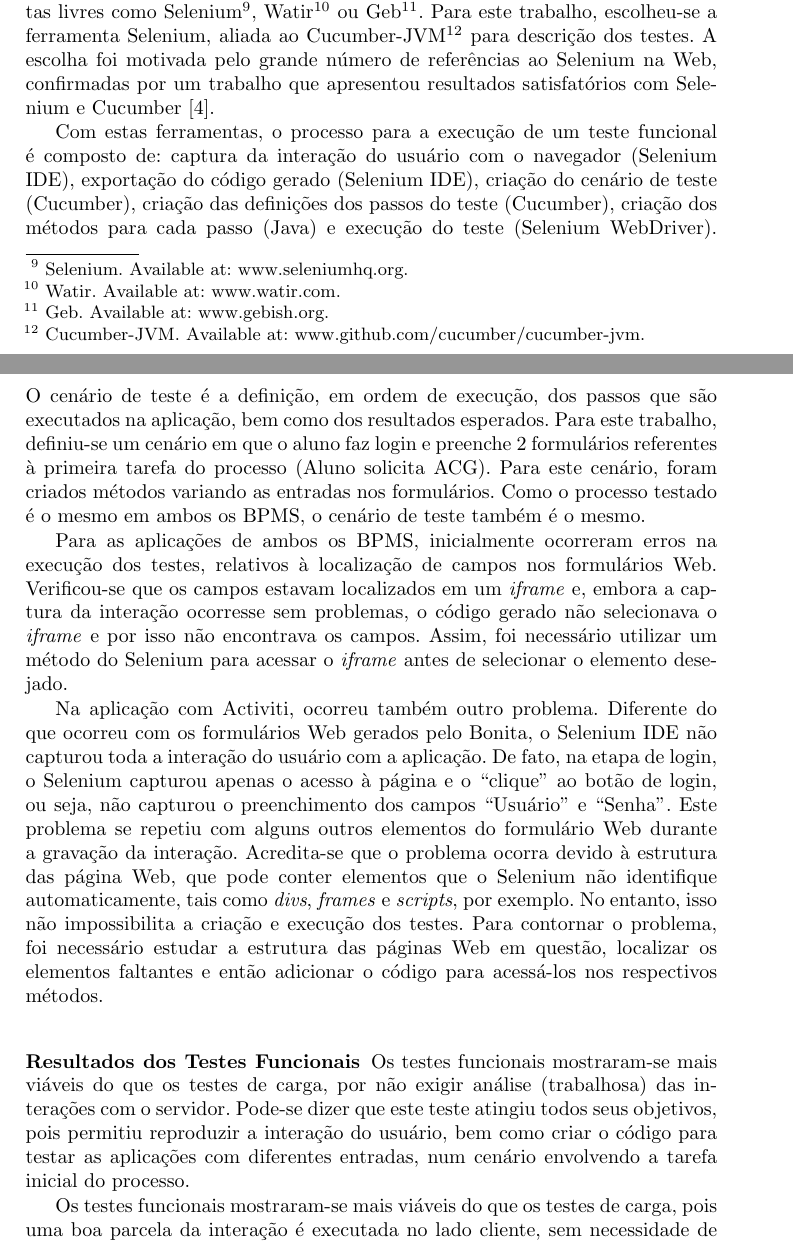
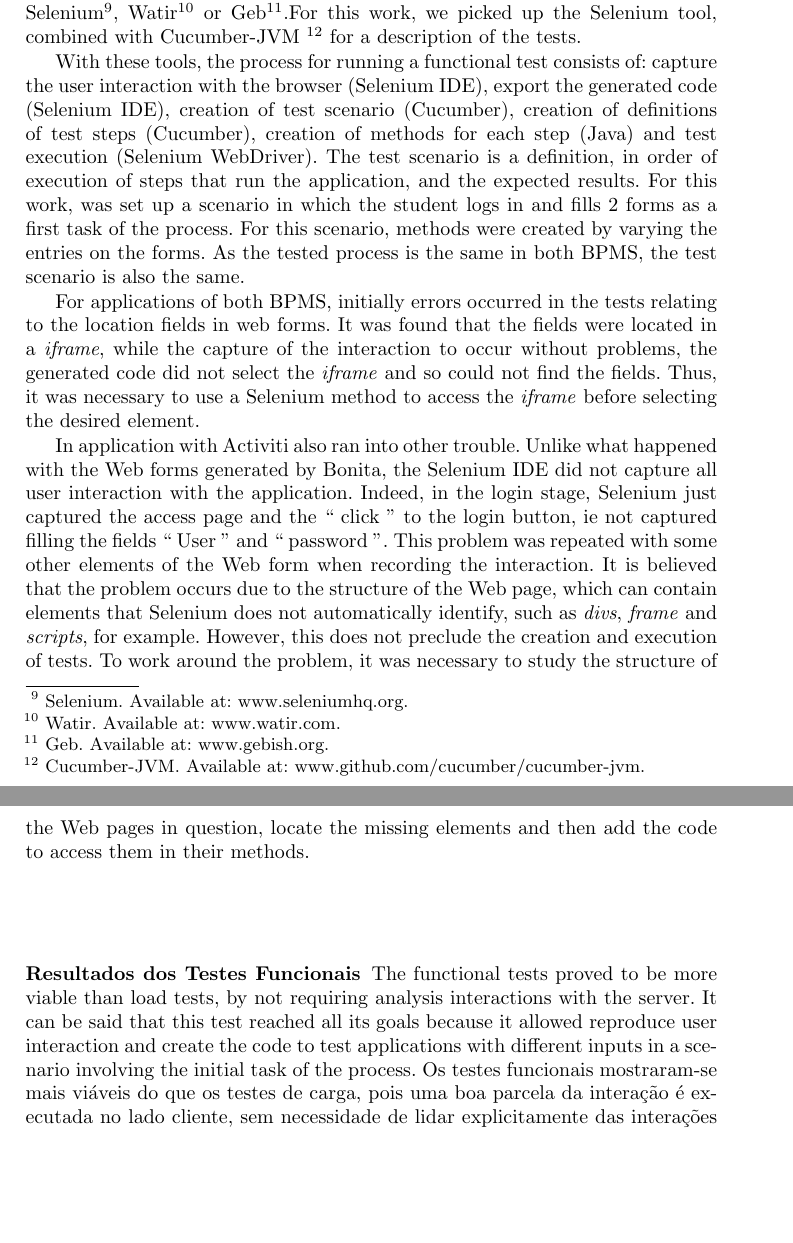
Before and after one commit to jmoura1/artigo-bpm-2016, a LaTeX paper (typeinst.tex): two parts of pages 6 and 7 of 9, joined at a grey line, cut so that both start at the same text, the shorter picture padded with empty space. Compiled offline with pdfLaTeX.

Commit message:
traducao

```diff
--- a/typeinst.tex
+++ b/typeinst.tex
@@ -207,19 +206,28 @@ De forma geral, portanto, o teste de carga com JMeter atingiu seus objetivos e a
 
-Para executar testes funcionais em aplicações Web, pode-se utilizar ferramentas livres como Selenium\footnote{Selenium. Available at: www.seleniumhq.org.}, Watir\footnote{Watir. Available at: www.watir.com.} ou Geb\footnote{Geb. Available at: www.gebish.org.}. Para este trabalho, escolheu-se a ferramenta Selenium, aliada ao Cucumber-JVM\footnote{Cucumber-JVM. Available at: www.github.com/cucumber/cucumber-jvm.} para descrição dos testes. A escolha foi motivada pelo grande número de referências ao Selenium na Web, confirmadas por um trabalho que apresentou resultados satisfatórios com Selenium e Cucumber~\cite{sbqs2013}.
+\subsection{Functional Tests}
 
-Com estas ferramentas, o processo para a execução de um teste funcional é composto de: captura da interação do usuário com o navegador (Selenium IDE), exportação do código gerado (Selenium IDE), criação do cenário de teste (Cucumber), criação das definições dos passos do teste (Cucumber), criação dos métodos para cada passo (Java) e execução do teste (Selenium WebDriver). O cenário de teste é a definição, em ordem de execução, dos passos que são executados na aplicação, bem como dos resultados esperados. Para este trabalho, definiu-se um cenário em que o aluno faz login e preenche 2 formulários referentes à primeira tarefa do processo (Aluno solicita ACG). Para este cenário, foram criados métodos variando as entradas nos formulários. Como o processo testado é o mesmo em ambos os BPMS, o cenário de teste também é o mesmo.
+%Para executar testes funcionais em aplicações Web, pode-se utilizar ferramentas livres como Selenium\footnote{Selenium. Available at: www.seleniumhq.org.}, Watir\footnote{Watir. Available at: www.watir.com.} ou Geb\footnote{Geb. Available at: www.gebish.org.}. Para este trabalho, escolheu-se a ferramenta Selenium, aliada ao Cucumber-JVM\footnote{Cucumber-JVM. Available at: www.github.com/cucumber/cucumber-jvm.} para descrição dos testes. A escolha foi motivada pelo grande número de referências ao Selenium na Web, confirmadas por um trabalho que apresentou resultados satisfatórios com Selenium e Cucumber~\cite{sbqs2013}.
 
+To perform functional tests on Web applications, you can use free tools like Selenium\footnote{Selenium. Available at: www.seleniumhq.org.}, Watir\footnote{Watir. Available at: www.watir.com.} or Geb\footnote{Geb. Available at: www.gebish.org.}.For this work, we picked up the Selenium tool, combined with Cucumber-JVM \footnote{Cucumber-JVM. Available at: www.github.com/cucumber/cucumber-jvm.} for a description of the tests. %The choice was motivated by the large number of references to the Selenium web, confirmed by a work which showed satisfactory results with Selenium and Cucumber ~ \ cite {} sbqs2013.
 
-Para as aplicações de ambos os BPMS, inicialmente ocorreram erros na execução dos testes, relativos à localização de campos nos formulários Web. Verificou-se que os campos estavam localizados em um \emph{iframe} e, embora a captura da interação ocorresse sem problemas, o código gerado não selecionava o \emph{iframe} e por isso não encontrava os campos. Assim, foi necessário utilizar um método do Selenium para acessar o \emph{iframe} antes de selecionar o elemento desejado.
+%Com estas ferramentas, o processo para a execução de um teste funcional é composto de: captura da interação do usuário com o navegador (Selenium IDE), exportação do código gerado (Selenium IDE), criação do cenário de teste (Cucumber), criação das definições dos passos do teste (Cucumber), criação dos métodos para cada passo (Java) e execução do teste (Selenium WebDriver). O cenário de teste é a definição, em ordem de execução, dos passos que são executados na aplicação, bem como dos resultados esperados. Para este trabalho, definiu-se um cenário em que o aluno faz login e preenche 2 formulários referentes à primeira tarefa do processo (Aluno solicita ACG). Para este cenário, foram criados métodos variando as entradas nos formulários. Como o processo testado é o mesmo em ambos os BPMS, o cenário de teste também é o mesmo.
 
+With these tools, the process for running a functional test consists of: capture the user interaction with the browser (Selenium IDE), export the generated code (Selenium IDE), creation of test scenario (Cucumber), creation of definitions of test steps (Cucumber), creation of methods for each step (Java) and test execution (Selenium WebDriver). The test scenario is a definition, in order of execution of steps that run the application, and the expected results. For this work, was set up a scenario in which the student logs in and fills 2 forms as a first task of the process. For this scenario, methods were created by varying the entries on the forms. As the tested process is the same in both BPMS, the test scenario is also the same.
 
-Na aplicação com Activiti, ocorreu também outro problema. Diferente do que ocorreu com os formulários Web gerados pelo Bonita, o Selenium IDE não capturou toda a interação do usuário com a aplicação. De fato, na etapa de login, o Selenium capturou apenas o acesso à página e o ``clique'' ao botão de login, ou seja, não capturou o preenchimento dos campos ``Usuário'' e ``Senha''. Este problema se repetiu com alguns outros elementos do formulário Web durante a gravação da interação. Acredita-se que o problema ocorra devido à estrutura das página Web, que pode conter elementos que o Selenium não identifique automaticamente, tais como \emph{divs}, \emph{frames} e \emph{scripts}, por exemplo. No entanto, isso não impossibilita a criação e execução dos testes. Para contornar o problema, foi necessário estudar a estrutura das páginas Web em questão, localizar os elementos faltantes e então adicionar o código para acessá-los nos respectivos métodos.
+%Para as aplicações de ambos os BPMS, inicialmente ocorreram erros na execução dos testes, relativos à localização de campos nos formulários Web. Verificou-se que os campos estavam localizados em um \emph{iframe} e, embora a captura da interação ocorresse sem problemas, o código gerado não selecionava o \emph{iframe} e por isso não encontrava os campos. Assim, foi necessário utilizar um método do Selenium para acessar o \emph{iframe} antes de selecionar o elemento desejado.
 
+For applications of both BPMS, initially errors occurred in the tests relating to the location fields in web forms. It was found that the fields were located in a \emph{iframe}, while the capture of the interaction to occur without problems, the generated code did not select the \emph{iframe} and so could not find the fields. Thus, it was necessary to use a Selenium method to access the \emph{iframe} before selecting the desired element.
+
+%Na aplicação com Activiti, ocorreu também outro problema. Diferente do que ocorreu com os formulários Web gerados pelo Bonita, o Selenium IDE não capturou toda a interação do usuário com a aplicação. De fato, na etapa de login, o Selenium capturou apenas o acesso à página e o ``clique'' ao botão de login, ou seja, não capturou o preenchimento dos campos ``Usuário'' e ``Senha''. Este problema se repetiu com alguns outros elementos do formulário Web durante a gravação da interação. Acredita-se que o problema ocorra devido à estrutura das página Web, que pode conter elementos que o Selenium não identifique automaticamente, tais como \emph{divs}, \emph{frames} e \emph{scripts}, por exemplo. No entanto, isso não impossibilita a criação e execução dos testes. Para contornar o problema, foi necessário estudar a estrutura das páginas Web em questão, localizar os elementos faltantes e então adicionar o código para acessá-los nos respectivos métodos.
+
+In application with Activiti also ran into other trouble. Unlike what happened with the Web forms generated by Bonita, the Selenium IDE did not capture all user interaction with the application. Indeed, in the login stage, Selenium just captured the access page and the `` click '' to the login button, ie not captured filling the fields `` User '' and `` password ''. This problem was repeated with some other elements of the Web form when recording the interaction. It is believed that the problem occurs due to the structure of the Web page, which can contain elements that Selenium does not automatically identify, such as \emph{divs}, \emph{frame} and \emph{scripts}, for example. However, this does not preclude the creation and execution of tests. To work around the problem, it was necessary to study the structure of the Web pages in question, locate the missing elements and then add the code to access them in their methods.
 
 \subsubsection{Resultados dos Testes Funcionais}
 
-Os testes funcionais mostraram-se mais viáveis do que os testes de carga, por não exigir análise (trabalhosa) das interações com o servidor. Pode-se dizer que este teste atingiu todos seus objetivos, pois permitiu reproduzir a interação do usuário, bem como criar o código para testar as aplicações com diferentes entradas, num cenário envolvendo a tarefa inicial do processo.
+%Os testes funcionais mostraram-se mais viáveis do que os testes de carga, por não exigir análise (trabalhosa) das interações com o servidor. Pode-se dizer que este teste atingiu todos seus objetivos, pois permitiu reproduzir a interação do usuário, bem como criar o código para testar as aplicações com diferentes entradas, num cenário envolvendo a tarefa inicial do processo.
 
+The functional tests proved to be more viable than load tests, by not requiring analysis  interactions with the server. It can be said that this test reached all its goals because it allowed reproduce user interaction and create the code to test applications with different inputs in a scenario involving the initial task of the process.
+%parei a tradução aqui
 Os testes funcionais mostraram-se mais viáveis do que os testes de carga, pois uma boa parcela da interação é executada no lado cliente, sem necessidade de lidar explicitamente das interações com o servidor. Pode-se dizer que este teste atingiu todos seus objetivos, pois permitiu reproduzir a interação do usuário, bem como criar o código para testar as aplicações com diferentes entradas, num cenário envolvendo a tarefa inicial do processo, ampliando a cobertura dos testes. O  teste funcional também reproduziu erros encontrados em produção e que tinham passado despercebidos nos testes manuais (entradas não previstas corretamente nos formulários), esses erros foram os mesmos em ambas as ferramentas BPMS, pois os formulários foram configurados de modo equivalente.
 
 O teste funcional também foi menos dependente do BPMS. Na Tabela \ref{tab:testeFuncional} apresenta-se um resumo das principais semelhanças e diferenças encontradas. Em ambos os casos, foram necessárias poucas modificações no código gerado pelo Selenium e Cucumber, bastando para isso inspecionar a estrutura das páginas Web. O Cucumber torna a implementação dos testes mais rápida e menos trabalhosa do que se fosse usado apenas o Selenium, abreviando a geração de código alinhado com os cenários de teste. Mesmo assim, caso seja necessário estender os testes a muitas tarefas de um processo, as modificações no código de teste podem se tornar trabalhosas.
```
Also changed, not shown: typeinst.pdf, typeinst.tex (19 more changed lines).
